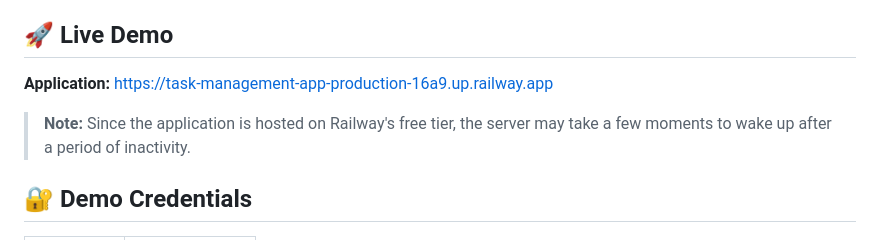
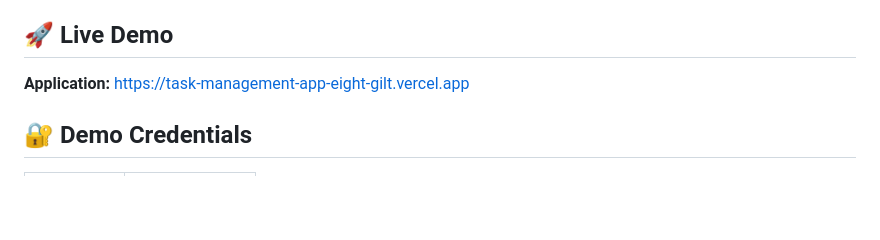
Before and after one commit to rishabh-397/task-management-app, a Markdown page: README.md, the part around the change. GitHub-like rendering; blank space fills up the shorter version.

Commit message:
Change live demo link in README
Updated live demo link for the Task Management Application.

```diff
--- a/README.md
+++ b/README.md
@@ -4,9 +4,9 @@ A full-stack **Task Management Application** built using **Flask**, **MySQL**, a
 
 ## 🚀 Live Demo
 
-**Application:** https://task-management-app-production-16a9.up.railway.app
+**Application:** https://task-management-app-eight-gilt.vercel.app
 
-> **Note:** Since the application is hosted on Railway's free tier, the server may take a few moments to wake up after a period of inactivity.
+>
 
 ## 🔐 Demo Credentials
 
```
